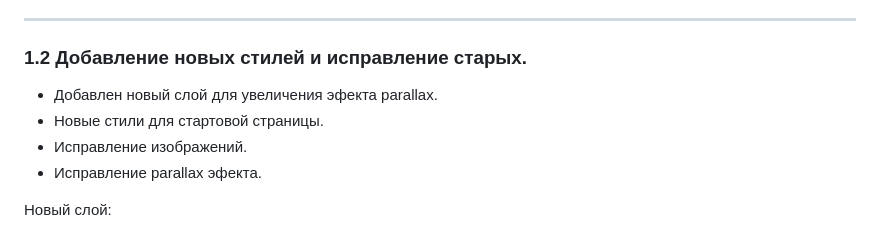
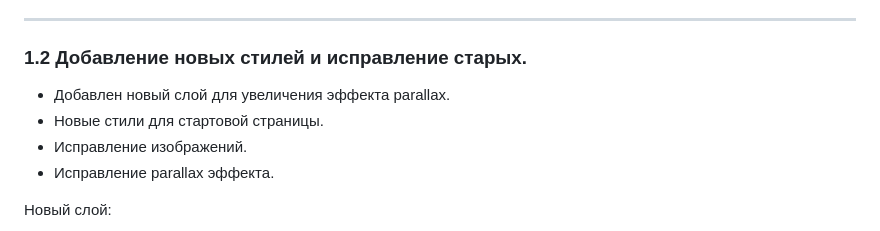
Before and after one commit to Twincki/gameParralax, a Markdown page: README.md, the part around the change printed below. GitHub-like rendering.

```diff
--- a/README.md
+++ b/README.md
@@ -46,10 +46,10 @@
 
 ### 1.2 Добавление новых стилей и исправление старых.
 
-- Добавлен новый слой для увеличения эфекта parallax.
+- Добавлен новый слой для увеличения эффекта parallax.
 - Новые стили для стартовой страницы.
 - Исправление изображений.
-- Исправление parallax эфекта.
+- Исправление parallax эффекта.
 
 Новый слой:
 
```
Also changed, not shown: other parts of README.md (+16 -5 lines), material_for_description/example_text_dungeon.jpg (added), 3 other files.
